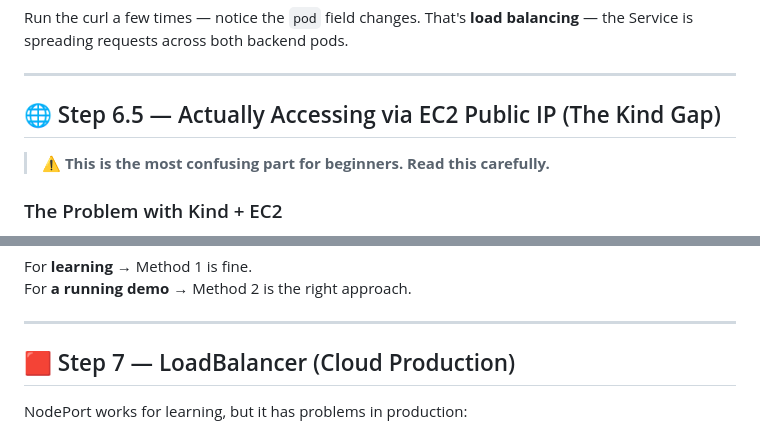
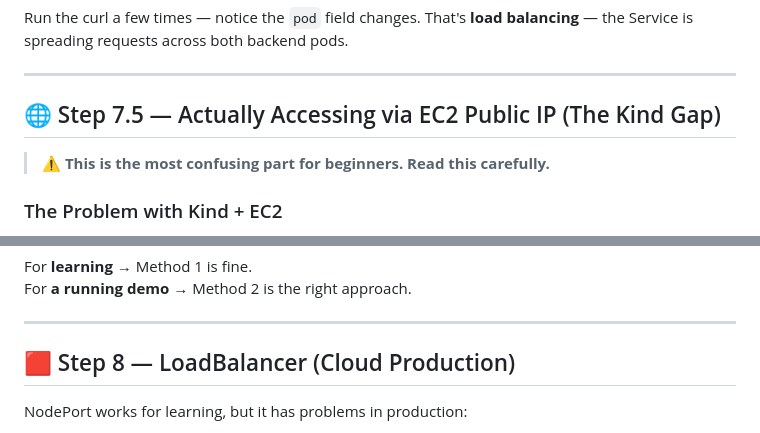
Before and after one commit to devShaik010/k8s_practice, a Markdown page: tutorial.md, 2 parts joined by grey strips. Drawn GitHub-style.

```diff
--- a/tutorial.md
+++ b/tutorial.md
@@ -378,7 +379,7 @@ Run the curl a few times — notice the `pod` field changes. That's **load balan
 
 ---
 
-## 🌐 Step 6.5 — Actually Accessing via EC2 Public IP (The Kind Gap)
+## 🌐 Step 7.5 — Actually Accessing via EC2 Public IP (The Kind Gap)
 
 > ⚠️ **This is the most confusing part for beginners. Read this carefully.**
 
@@ -513,7 +510,7 @@ For **a running demo** → Method 2 is the right approach.
 
 ---
 
-## 🟥 Step 7 — LoadBalancer (Cloud Production)
+## 🟥 Step 8 — LoadBalancer (Cloud Production)
 
 NodePort works for learning, but it has problems in production:
 
```
Also changed, not shown: other parts of tutorial.md (+45 -48 lines).
